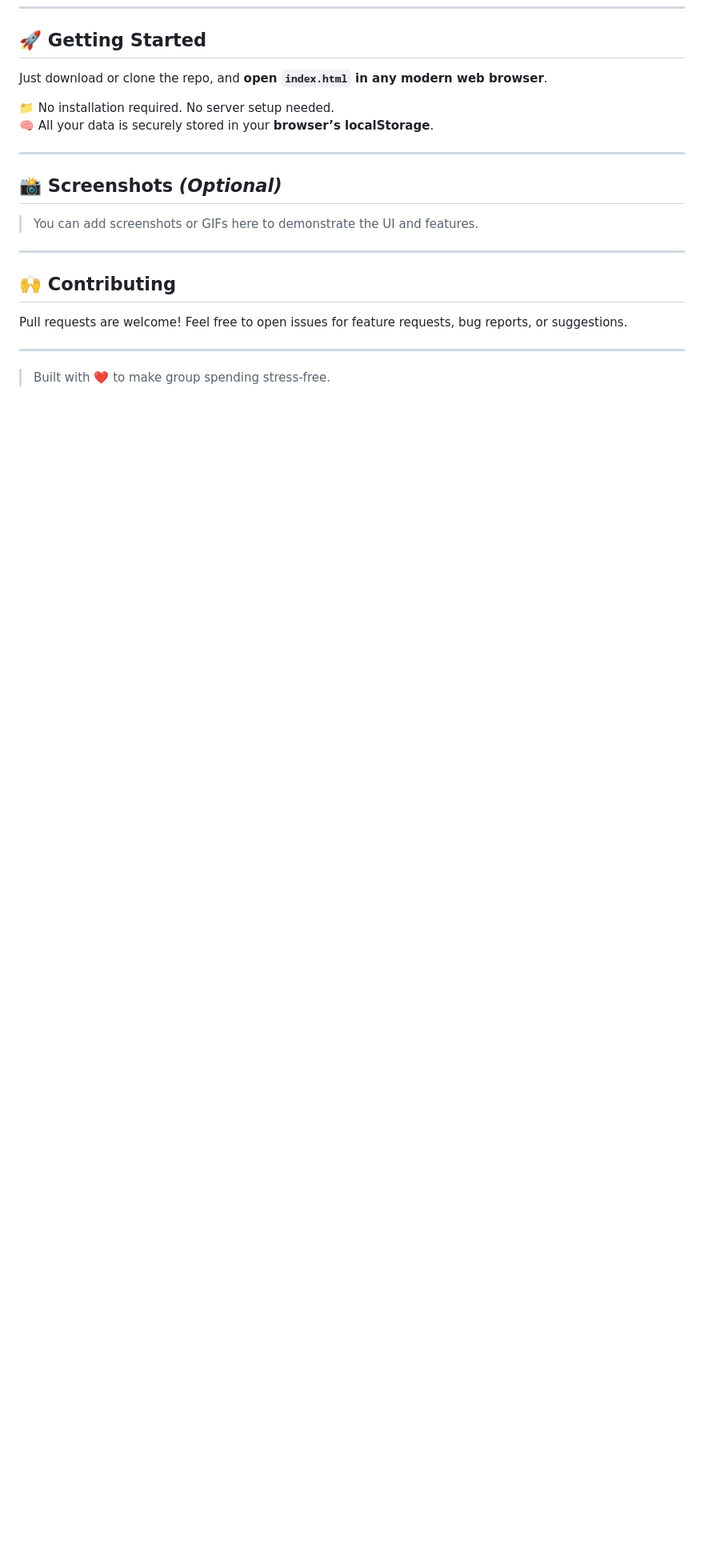
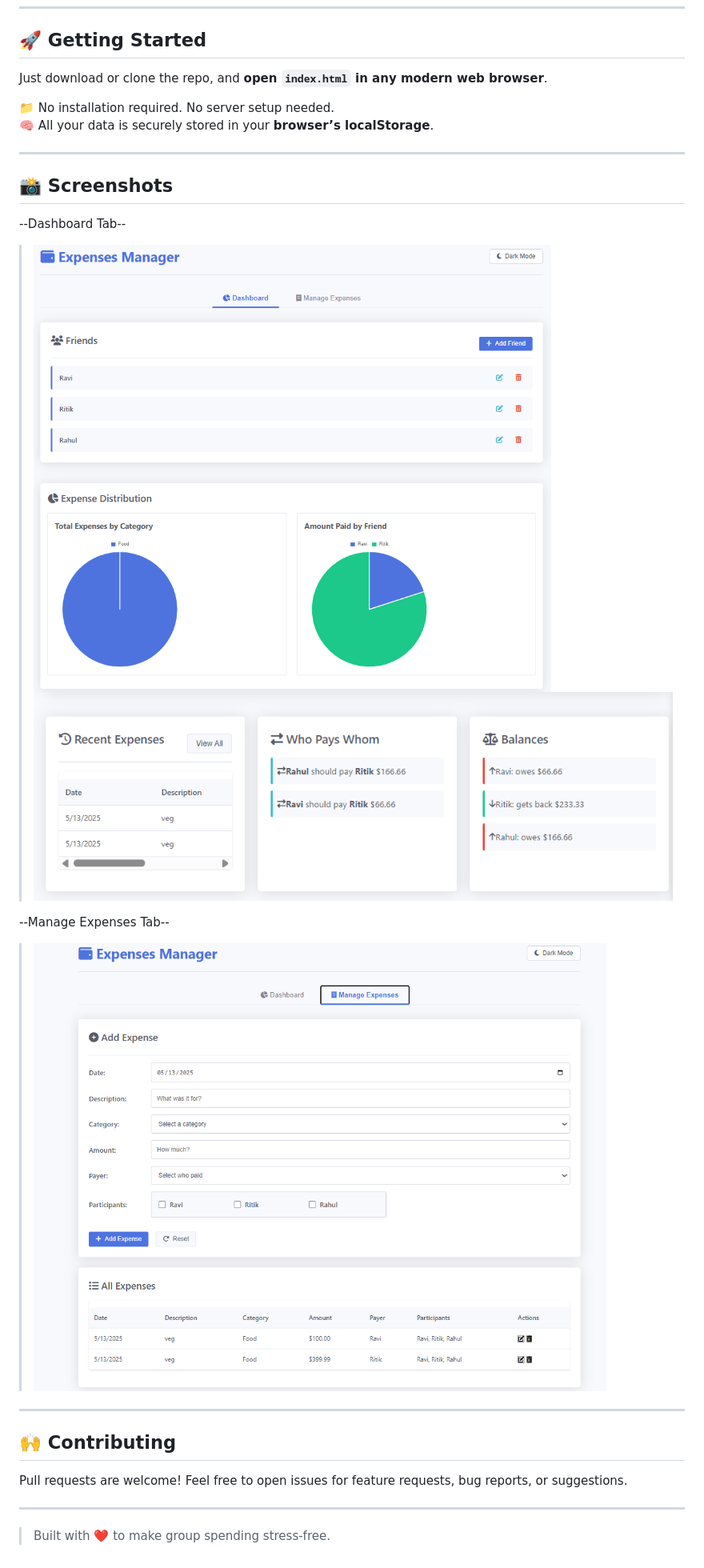
Before and after one commit to GalacticOrion/ExpensesManager_web, a Markdown page: README.md, the part around the change. Shown: that part at 80% size. Rendered like a GitHub page; blank space fills up the shorter version.

```diff
--- a/README.md
+++ b/README.md
@@ -109,9 +109,14 @@ Just download or clone the repo, and **open `index.html` in any modern web brows
 
 ---
 
-## 📸 Screenshots *(Optional)*
+## 📸 Screenshots
+--Dashboard Tab--
+> ![Home Scree](img/Dash1.png)
+> ![Home Scree](img/Das2.png)
 
-> You can add screenshots or GIFs here to demonstrate the UI and features.
+--Manage Expenses Tab--
+> ![Home Scree](img/Mang1.png)
+
 
 ---
 
```
